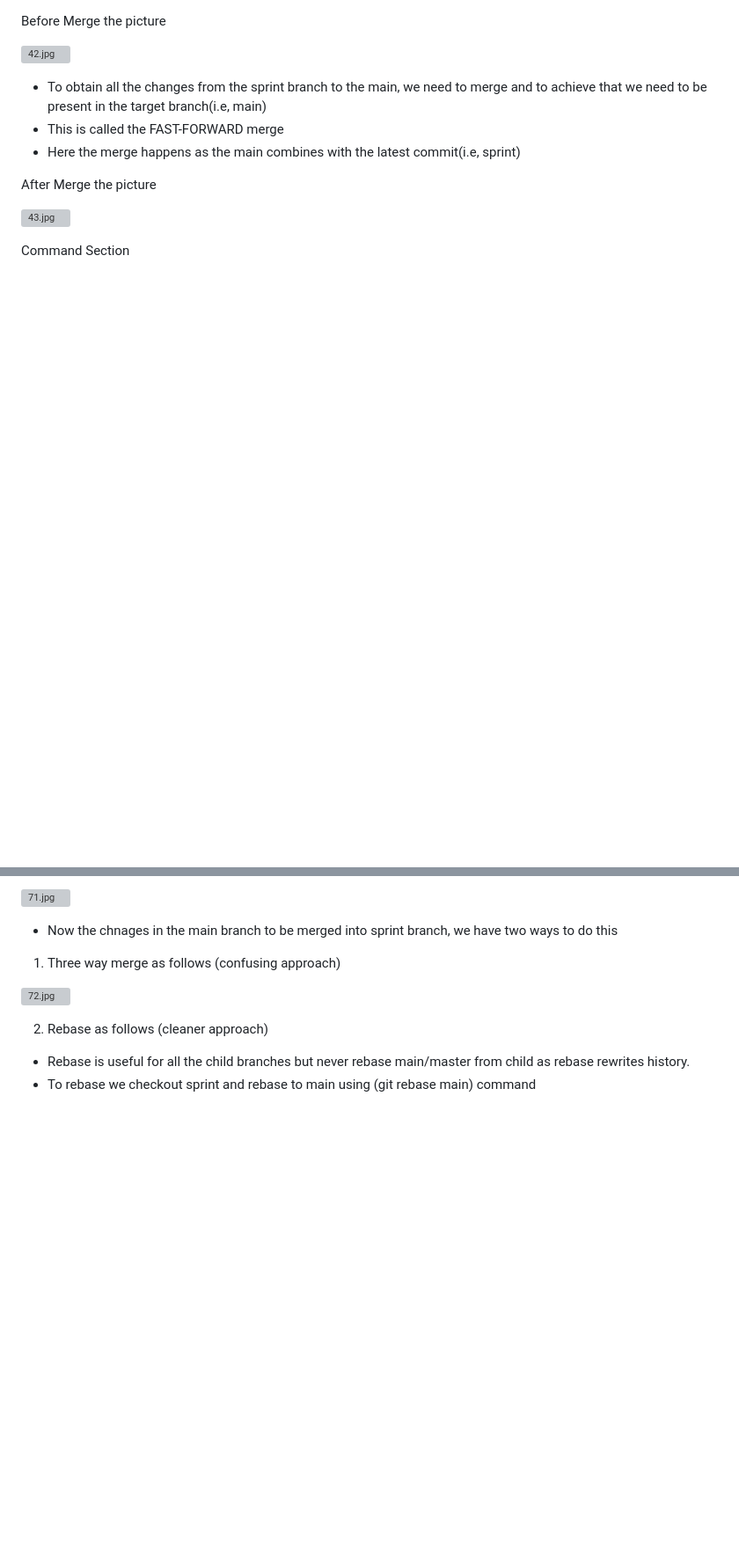
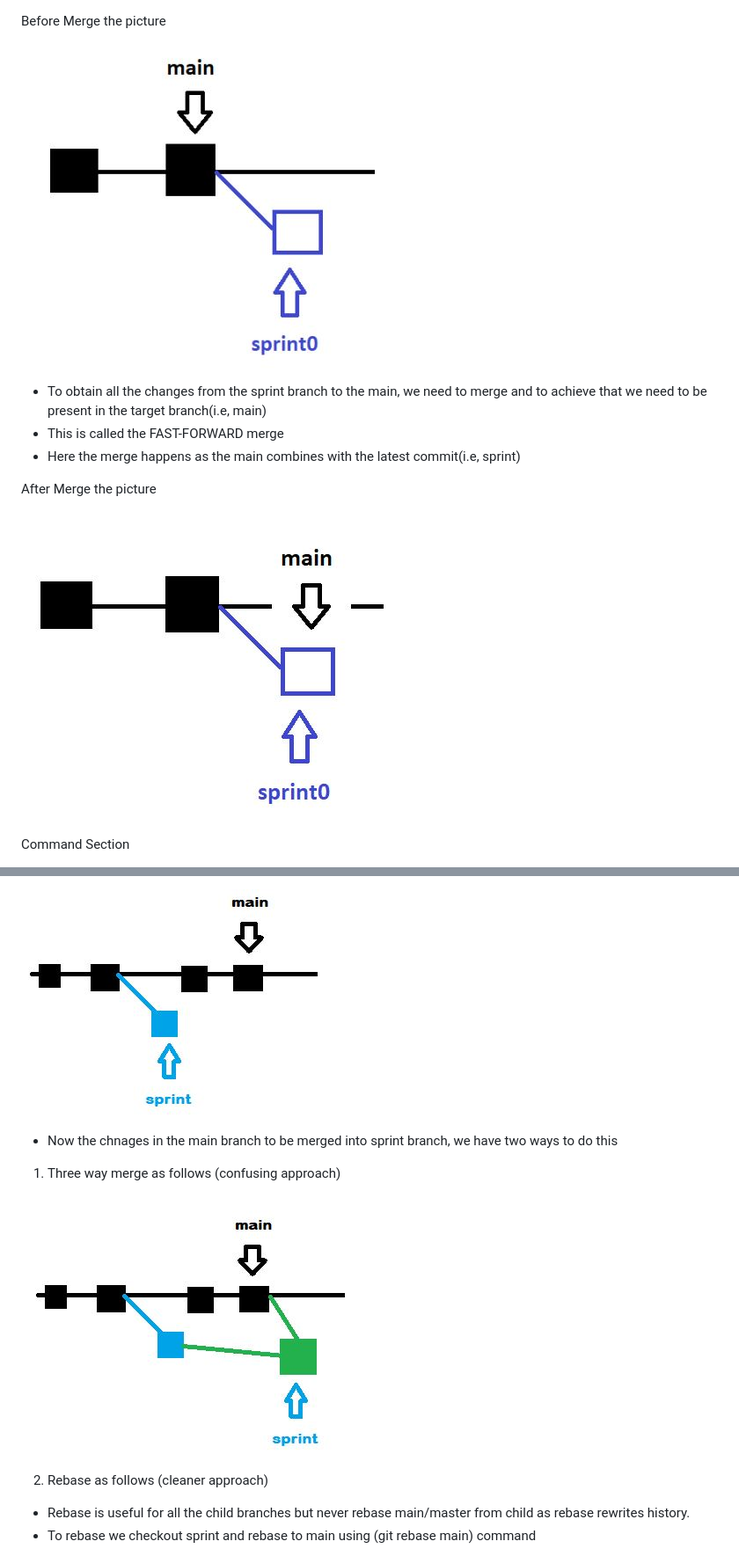
Before and after one commit to Harika-SVL/Git, a Markdown page: Git notes.md, 2 parts joined by grey strips. Shown at 88% size. Drawn GitHub-style; blank space fills up the shorter version; grey boxes are pictures that could not be loaded.

```diff
--- a/Git notes.md
+++ b/Git notes.md
@@ -236,7 +236,7 @@ Third Commit
 
 Before Merge the picture
 
-![42.jpg](git/42.JPG)
+![Alt text](shots/42.JPG)
 
 * To obtain all the changes from the sprint branch to the main, we need to merge and to achieve that we need to be present in the target branch(i.e, main)
 * This is called the FAST-FORWARD merge
@@ -244,7 +244,7 @@ Before Merge the picture
 
 After Merge the picture
 
-![43.jpg](git/43.JPG)
+![Alt text](shots/43.JPG)
 
 Command Section
 
@@ -352,11 +352,11 @@ Command Section
 
-![71.jpg](git/71.JPG)
+![Alt text](shots1/71.JPG)
 
 * Now the chnages in the main branch to be merged into sprint branch, we have two ways to do this
 
 1. Three way merge as follows (confusing approach)
 
-![72.jpg](git/72.JPG)
+![Alt text](shots1/72.JPG)
 
 2. Rebase as follows (cleaner approach)
 
```
Also changed, not shown: other parts of Git notes.md (+77 -77 lines).
